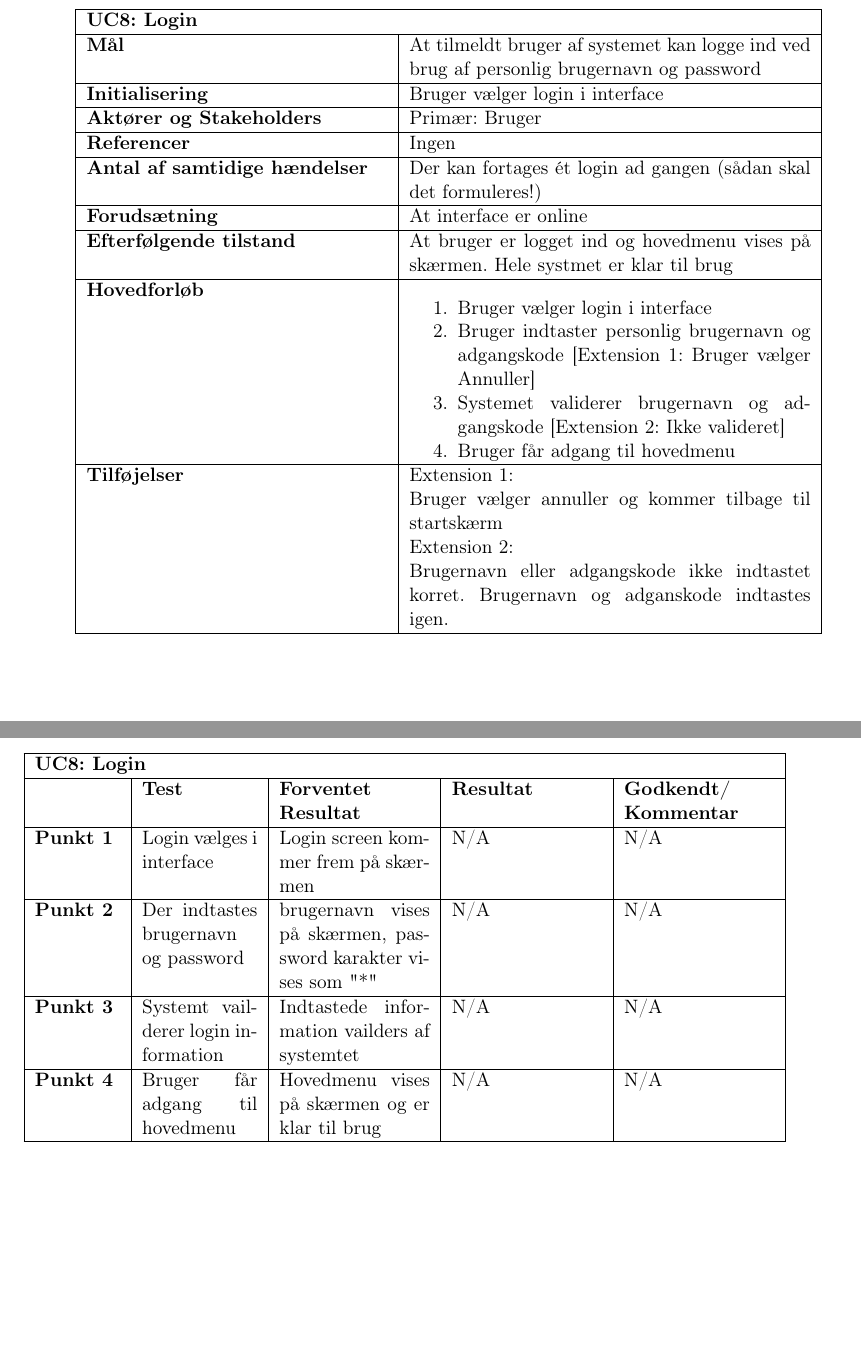
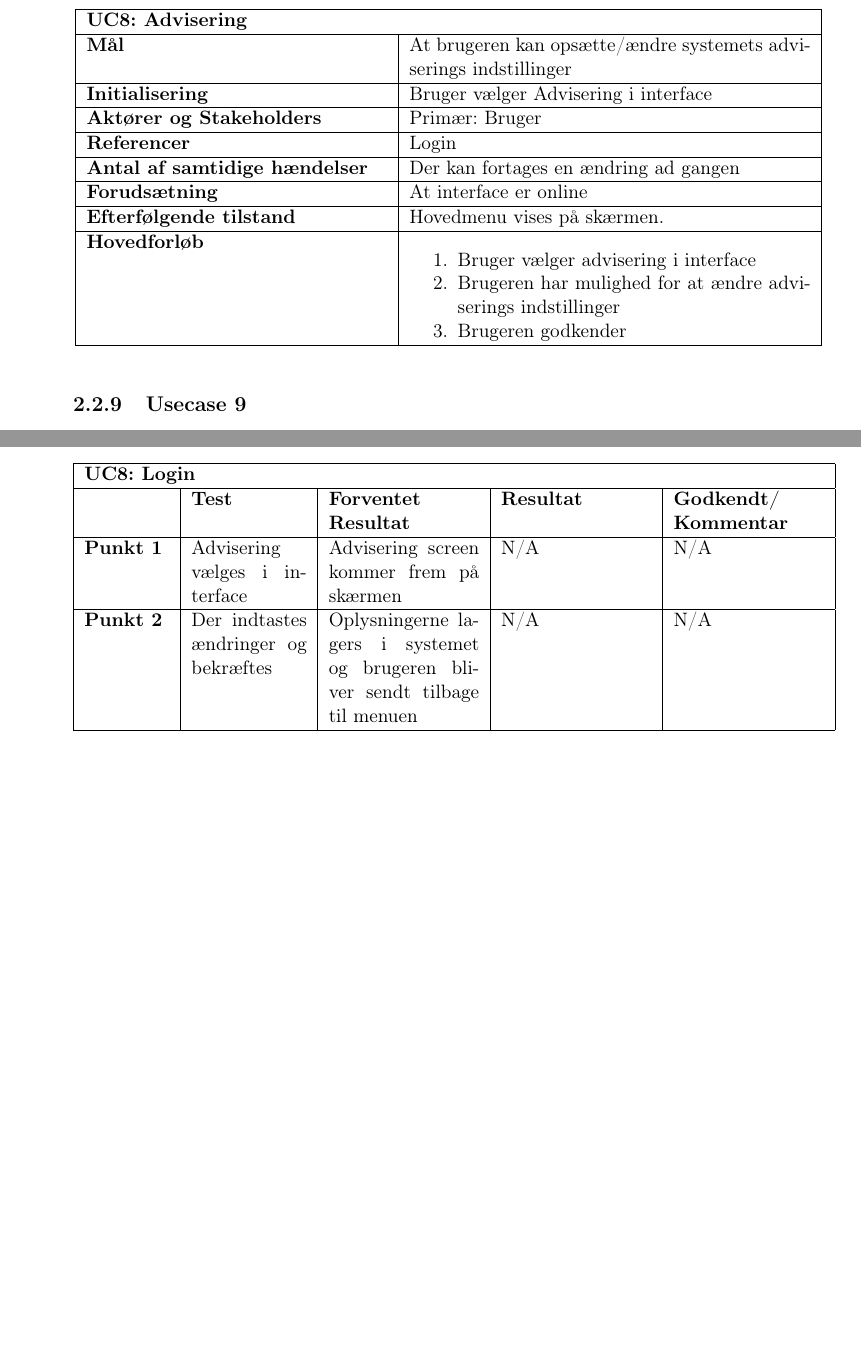
Before and after one commit to mickkn/E2PRJ2, a LaTeX book (Projektdokumentation/Master.tex, which reads Projektdokumentation/filer/accepttest/atuc8.tex, Projektdokumentation/filer/kravspec/uc8.tex): two parts of pages 11 and 18 of 18 before the commit and two parts of pages 11 and 17 of 18 after it, joined at a grey line, cut so that both start at the same text, the shorter picture padded with empty space. Compiled offline with pdfLaTeX.

Commit message:
UC:8 og AT:8 oprettet

```diff
--- a/Projektdokumentation/filer/accepttest/atuc8.tex
+++ b/Projektdokumentation/filer/accepttest/atuc8.tex
@@ -3,10 +3,8 @@
 	\hline
 \multicolumn{5}{|l|}{\textbf{UC8: Login}} \\\hline
 &\textbf{Test} &\textbf{Forventet \newline Resultat} &\textbf{Resultat} &\textbf{Godkendt/ \newline Kommentar} \\\hline
-\textbf{Punkt 1}		&Login vælges i interface	&Login screen kommer frem på skærmen 	&N/A 	&N/A \\\hline
-\textbf{Punkt 2}		&Der indtastes brugernavn og password	&brugernavn vises på skærmen, password karakter vises som "*" 	&N/A 	&N/A \\\hline
-\textbf{Punkt 3}		&Systemt vailderer login information		&Indtastede information vailders af systemtet 	&N/A 	&N/A \\\hline
-\textbf{Punkt 4}		&Bruger får adgang til hovedmenu		&Hovedmenu vises på skærmen og er klar til brug 	&N/A 	&N/A  \\\hline
+\textbf{Punkt 1}		&Advisering vælges i interface	&Advisering screen kommer frem på skærmen 	&N/A 	&N/A \\\hline
+\textbf{Punkt 2}		&Der indtastes ændringer	og bekræftes		&Oplysningerne lagers i systemet og brugeren bliver sendt tilbage til menuen 	&N/A 	&N/A \\\hline
 	\end{tabular}
 	%\caption{•}
 	\label{ATUC8}
--- a/Projektdokumentation/filer/kravspec/uc8.tex
+++ b/Projektdokumentation/filer/kravspec/uc8.tex
@@ -1,52 +1,41 @@
 \begin{table}[H] \centering
 \begin{tabular}{|p{6cm}|p{8cm}|}
 	\hline
-\multicolumn{2}{|l|}{\textbf{UC8: Login}} \\\hline
+\multicolumn{2}{|l|}{\textbf{UC8: Advisering}} \\\hline
 \textbf{Mål}
-&At tilmeldt bruger af systemet kan logge ind ved brug af personlig brugernavn og password
+&At brugeren kan opsætte/ændre systemets adviserings indstillinger
  \\\hline
 \textbf{Initialisering}
-&Bruger vælger login i interface
+&Bruger vælger Advisering i interface
  \\\hline
 \textbf{Aktører og Stakeholders}
 &Primær: Bruger
  \\\hline
 \textbf{Referencer}
-&Ingen
+&Login
  \\\hline
 \textbf{Antal af samtidige hændelser}
-&Der kan fortages ét login ad gangen (sådan skal det formuleres!)
+&Der kan fortages en ændring ad gangen
  \\\hline
 \textbf{Forudsætning}
 &At interface er online
  \\\hline
 \textbf{Efterfølgende tilstand}
-&At bruger er logget ind og hovedmenu vises på skærmen. Hele systmet er klar til brug
+&Hovedmenu vises på skærmen.
  \\\hline
 \textbf{Hovedforløb}
 &
 \begin{enumerate}
 
-\item Bruger vælger login i interface
+\item Bruger vælger advisering i interface
 
-\item Bruger indtaster personlig brugernavn og adgangskode [Extension 1: Bruger vælger Annuller]
+\item Brugeren har mulighed for at ændre adviserings indstillinger
 
-\item Systemet validerer brugernavn og adgangskode [Extension 2: Ikke valideret]
-
-\item Bruger får adgang til hovedmenu
+\item Brugeren godkender
 
 \end{enumerate}
-\\\hline
+ \\\hline
 
-\textbf{Tilføjelser}						&
-
-Extension 1:
-
-Bruger vælger annuller og kommer tilbage til startskærm
-
-Extension 2:
-
-Brugernavn eller adgangskode ikke indtastet korret. Brugernavn og adganskode indtastes igen. \\\hline
 %\textbf{Datavariationsliste}			&Test \\\hline
 	\end{tabular}
 	\label{UC8}
```
Also changed, not shown: Projektdokumentation/Master.pdf, 7 other files.
